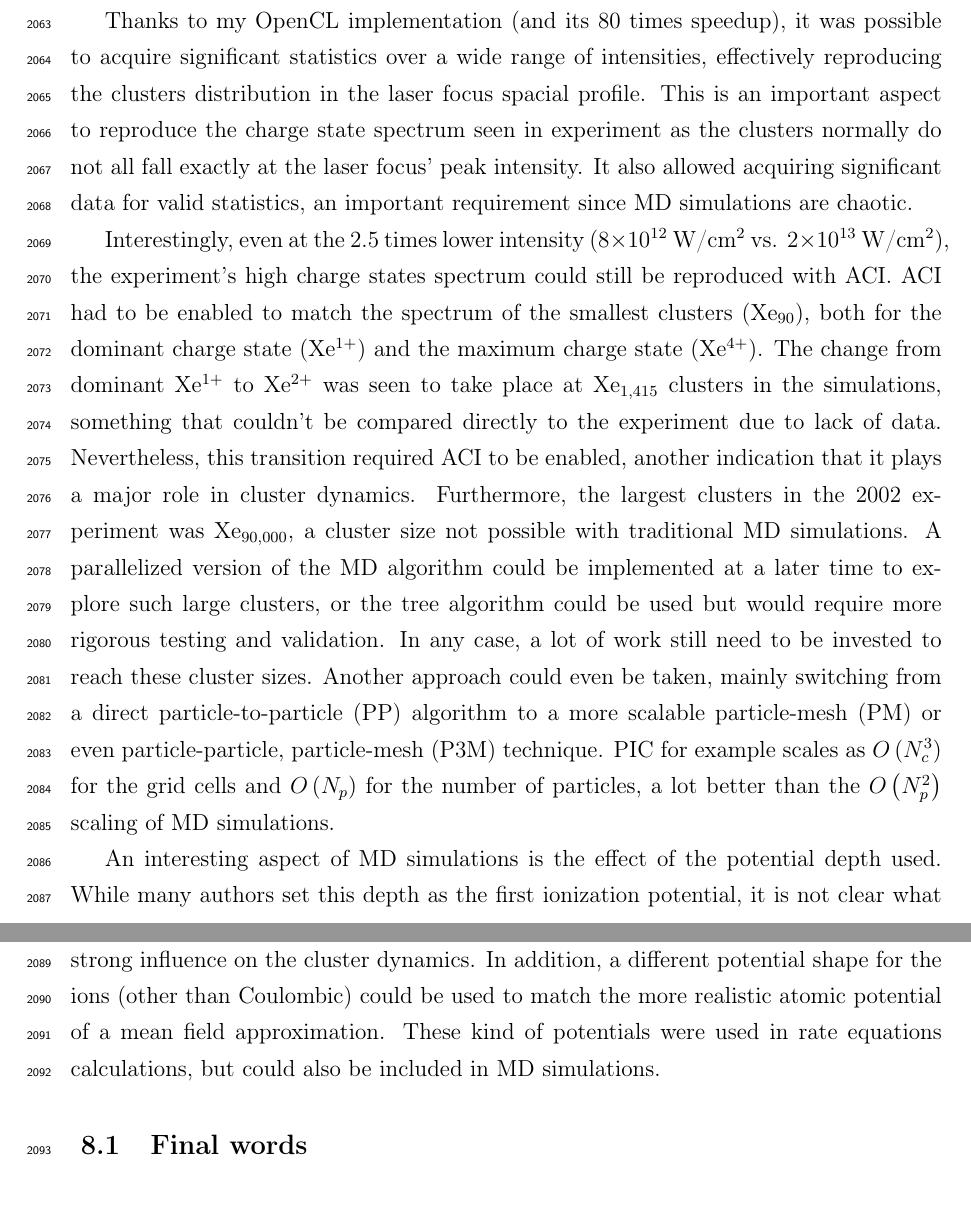
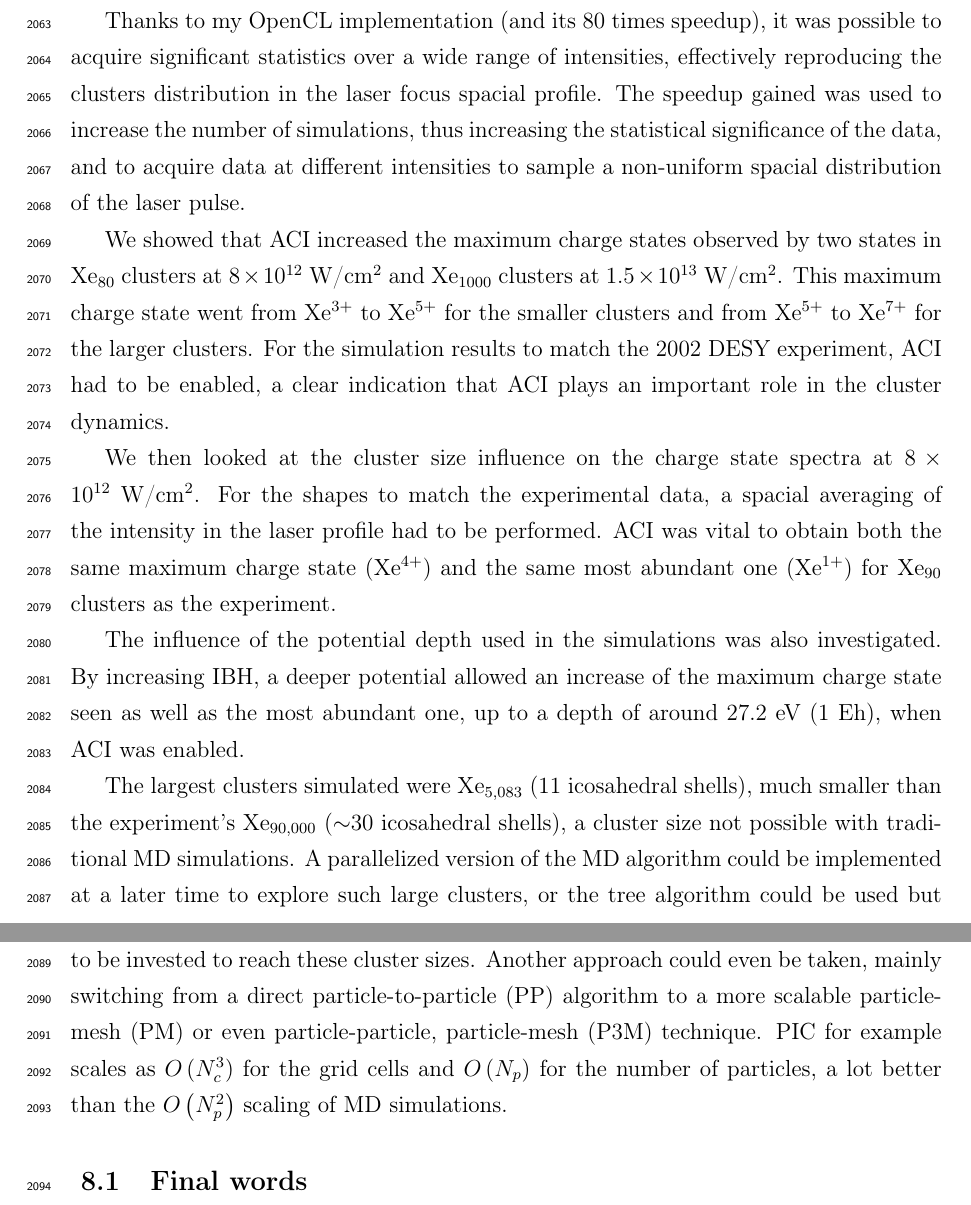
Before and after one commit to nbigaouette/thesis, a LaTeX thesis (thesis.tex, which reads chapter_8_discussion.tex): two parts of pages 135 and 136 of 154, joined at a grey line, cut so that both start at the same text. Compiled offline with pdfLaTeX.

Commit message:
Adapted conclusion to new 100nm results

```diff
--- a/chapter_8_discussion.tex
+++ b/chapter_8_discussion.tex
@@ -165,23 +165,34 @@ experiment in light of our ACI model at the revised, lower intensity.
 
 Thanks to my OpenCL implementation (and its 80 times speedup), it was possible
 to acquire significant statistics over a wide range of intensities, effectively
-reproducing the clusters distribution in the laser focus spacial profile. This
-is an important aspect to reproduce the charge state spectrum seen in experiment
-as the clusters normally do not all fall exactly at the laser focus' peak
-intensity. It also allowed acquiring significant data for valid statistics, an
-important requirement since MD simulations are chaotic.
+reproducing the clusters distribution in the laser focus spacial profile. The
+speedup gained was used to increase the number of simulations, thus increasing
+the statistical significance of the data, and to acquire data at different
+intensities to sample a non-uniform spacial distribution of the laser pulse.
 
-Interestingly, even at the 2.5 times lower intensity ($\ten{8}{12}$~W/cm$^{2}$
-vs. $\ten{2}{13}$~W/cm$^{2}$), the experiment's high charge states spectrum
-could still be reproduced with ACI. ACI had to
-be enabled to match the spectrum of the smallest clusters (Xe$_{90}$), both
-for the dominant charge state (Xe$^{1+}$) and the maximum charge state (Xe$^{4+}$).
-The change from dominant Xe$^{1+}$ to Xe$^{2+}$ was seen to take place at
-Xe$_{1,415}$ clusters in the simulations, something that couldn't be compared
-directly to the experiment due to lack of data. Nevertheless, this transition
-required ACI to be
-enabled, another indication that it plays a major role in cluster dynamics.
-Furthermore, the largest clusters in the 2002 experiment was Xe$_{90,000}$, a
+We showed that ACI increased the maximum charge states observed by two states in
+Xe$_{80}$ clusters at $8\times10^{12}$~W/cm$^2$ and Xe$_{1000}$ clusters
+at $1.5\times10^{13}$~W/cm$^2$. This maximum charge state went from Xe$^{3+}$ to
+Xe$^{5+}$ for the smaller clusters and from Xe$^{5+}$ to Xe$^{7+}$ for the
+larger clusters. For the simulation results to match the 2002 DESY experiment,
+ACI had to be enabled, a clear indication that ACI plays an important role in
+the cluster dynamics.
+
+We then looked at the cluster size influence on the charge state spectra
+at $8\times10^{12}$~W/cm$^2$. For the shapes to match the
+experimental data, a spacial averaging of the intensity in the laser profile
+had to be performed. ACI was vital to obtain both the same maximum charge state
+(Xe$^{4+}$) and the same most abundant one (Xe$^{1+}$) for Xe$_{90}$ clusters
+as the experiment.
+
+The influence of the potential depth used in the simulations was also
+investigated. By increasing IBH, a deeper potential allowed an increase of the
+maximum charge state seen as well as the most abundant one, up to a depth
+of around 27.2~eV (1~Eh), when ACI was enabled.
+
+The largest clusters simulated were Xe$_{5,083}$ (11
+icosahedral shells), much smaller than the experiment's Xe$_{90,000}$
+($\sim$30 icosahedral shells), a
 cluster size not possible with traditional MD simulations. A parallelized
 version of the MD algorithm could be implemented at a later time to explore such
 large clusters, or the tree algorithm could be used but would require more
@@ -192,15 +203,6 @@ scalable particle-mesh (PM) or even particle-particle, particle-mesh (P3M)
 technique. PIC for example scales as $O\pa{N_c^3}$ for the grid cells and
 $O\pa{N_p}$ for the number of particles, a lot better than the $O\pa{N_p^2}$
 scaling of MD simulations.
-
-An interesting aspect of MD simulations is the effect of the potential depth
-used. While many authors set this depth as the first ionization potential, it
-is not clear what exact values should be used. As was shown in the last article,
-this depth can have a strong influence on the cluster dynamics. In addition, a
-different potential shape for the ions (other than Coulombic) could be used to
-match the more realistic atomic potential of a mean field approximation. These
-kind of potentials were used in rate equations calculations, but could also be
-included in MD simulations.
 
 
 
```
Also changed, not shown: chapter_8_discussion.tex (4 more changed lines).
